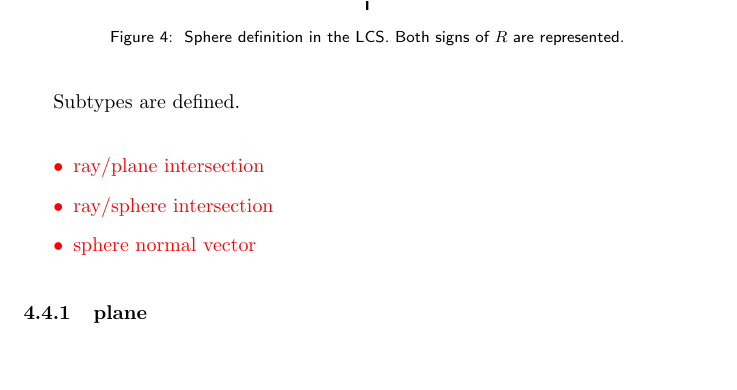
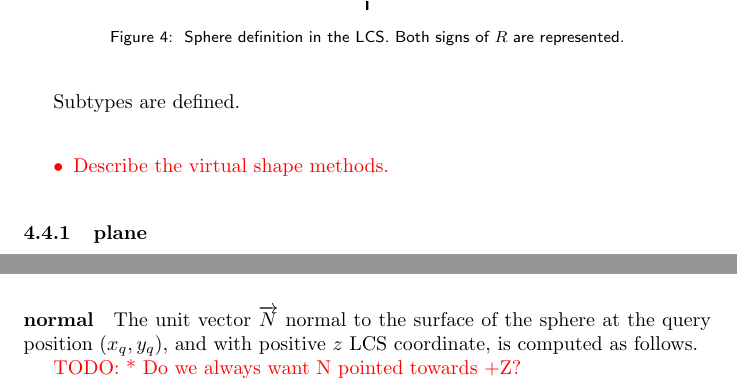
Before and after one commit to thomashoullier/robintrace, a LaTeX paper (doc/main.tex, which reads doc/sections/functional.tex): part of page 8 of 17 before the commit and two parts of pages 8 and 9 of 17 after it, the two joined at a grey line, cut so that both start at the same text, the shorter picture padded with empty space. Compiled offline with pdfLaTeX.

Commit message:
outline for normal vector

```diff
--- a/doc/sections/functional.tex
+++ b/doc/sections/functional.tex
@@ -75,9 +75,7 @@ coordinate system.
 Subtypes are defined.
 
 \textcolor{red}{\begin{itemize}
-\item ray/plane intersection
-\item ray/sphere intersection
-\item sphere normal vector
+\item Describe the virtual shape methods.
 \end{itemize}}
 
 \subsubsection{plane}
@@ -170,6 +171,14 @@ y_I &= y + t_\textrm{sol} \cdot m
 \end{aligned}
 \end{equation}
 
+\paragraph{normal}
+The unit vector $\overrightarrow{N}$ normal to the surface of the sphere at
+the query position $(x_q, y_q)$, and with positive $z$ LCS coordinate, is
+computed as follows.
+
+\textcolor{red}{TODO:
+* Do we always want N pointed towards +Z?}
+
 \subsection{lpart}
 
 \subsubsection{tfr}
```
Also changed, not shown: doc/sections/functional.tex (3 more changed lines).
